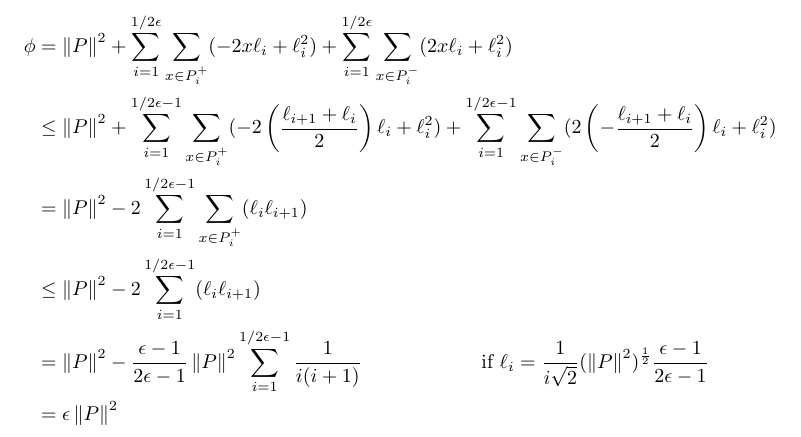
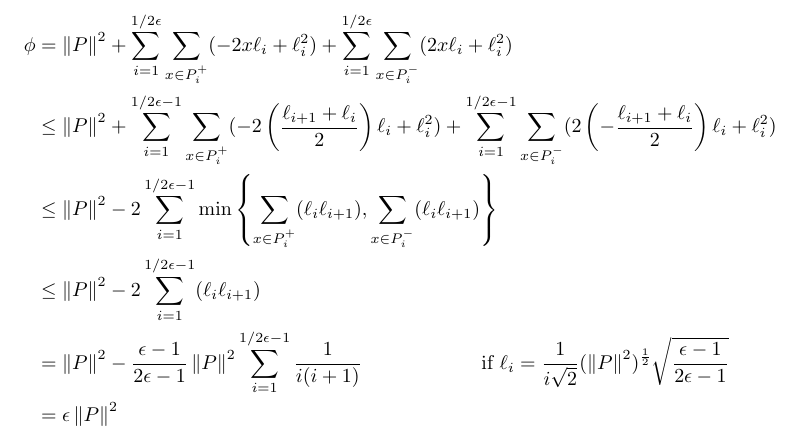
Before and after one commit to Angelogeb/data-mining, a LaTeX problem sheet (hw3/p2/main.tex): part of page 4 of 4, cut so that both start at the same text. Compiled offline with pdfLaTeX.

Commit message:
Fixed error in summation

```diff
--- a/hw3/p2/main.tex
+++ b/hw3/p2/main.tex
@@ -223,12 +223,14 @@ We will now study some questions of $k$-means on 1 dimension.
         - 2 \left( \frac{\ell_{i+1} + \ell_i }{2} \right) \ell_i + \ell_i^2) +
         \sum_{i = 1}^{1/2\epsilon - 1 }\sum_{x \in P_i^-} (
         2 \left( - \frac{\ell_{i+1} + \ell_i }{2} \right) \ell_i + \ell_i^2) \\
-        &= \norm{P}^2 - 2\sum_{i = 1}^{1/2\epsilon - 1}\sum_{x \in P_i^+} (\ell_i
-        \ell_{i + 1}) \\
+        &\le \norm{P}^2 - 2\sum_{i = 1}^{1/2\epsilon - 1}
+        \min \left\{ \sum_{x \in P_i^+} (\ell_i
+        \ell_{i + 1}), \sum_{x \in P_i^-} (\ell_i
+        \ell_{i + 1}) \right\}\\
         &\le \norm{P}^2 - 2\sum_{i = 1}^{1/2\epsilon - 1} (\ell_i \ell_{i + 1}) \\
         &=\norm{P}^2 - \frac{\epsilon - 1}{2\epsilon - 1}\norm{P}^2 \sum_{i = 1}^{1/2\epsilon - 1} \frac{1}{i (i
         + 1)} \qquad \qquad \qquad \text{if } \ell_i = \frac{1}{i \sqrt2}
-        (\norm{P}^2)^{\frac{1}{2}}\frac{\epsilon - 1}{2\epsilon - 1}\\
+        (\norm{P}^2)^{\frac{1}{2}} \sqrt{ \frac{\epsilon - 1}{2\epsilon - 1} } \\
         &= \epsilon \norm{P}^2
       \end{align*}
 \end{enumerate}
```
Also changed, not shown: hw3/p2/main.pdf.
